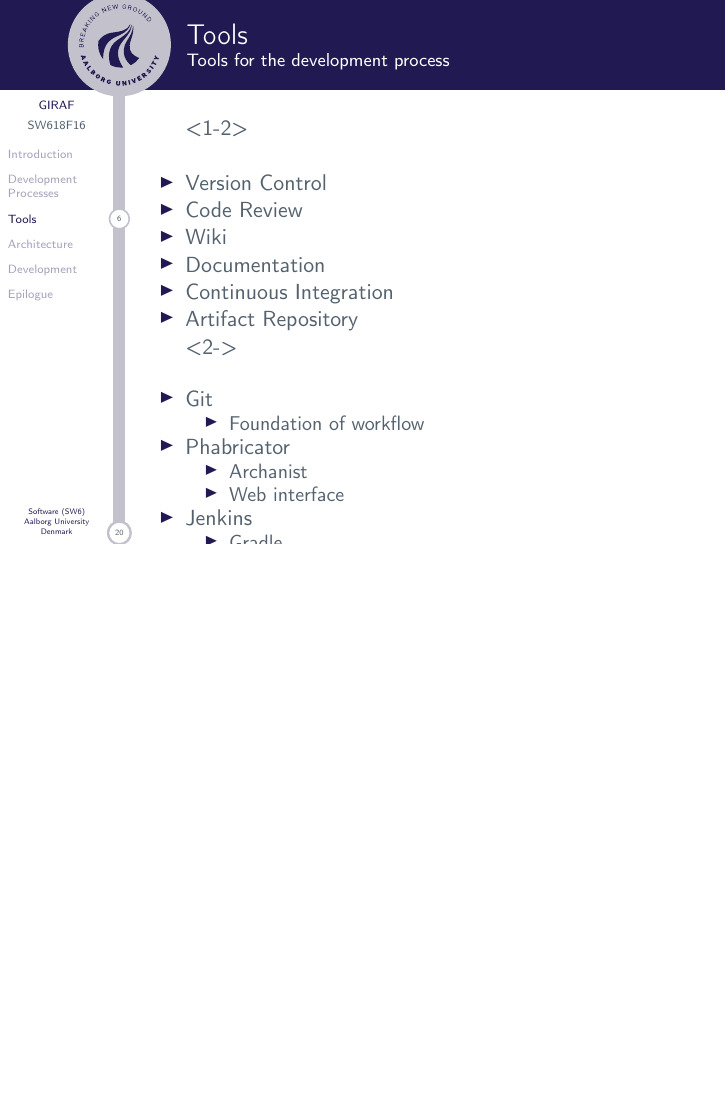
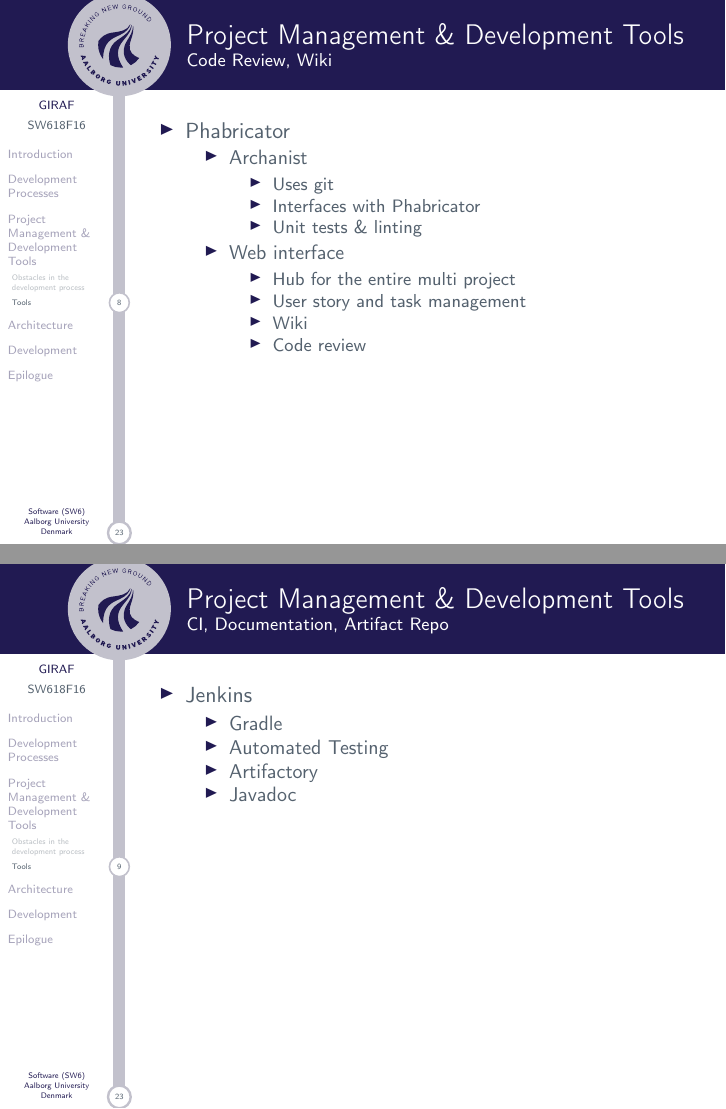
Before and after one commit to SW618/SW6-Presentation, LaTeX slides (master.tex, which reads slides/sass.tex): page 7 of 25 before the commit and pages 9 and 10 of 28 after it, the two joined at a grey line, the shorter picture padded with empty space. Compiled offline with pdfLaTeX.

Commit message:
ehheeheh

```diff
--- a/slides/sass.tex
+++ b/slides/sass.tex
@@ -1,6 +1,7 @@
-\section{Tools}
-    \begin{frame}[t]{Tools}\framesubtitle{Tools for the development process}
-        \begin{itemize}<1-2>
+\section{Project Management \& Development Tools}
+    \subsection{Obstacles in the development process}
+    \begin{frame}[t]{Project Management \& Development Tools}\framesubtitle{Tasks we need to solve}
+        \begin{itemize}
         	\item Version Control
         	\item Code Review
         	\item Wiki
@@ -8,5 +9,6 @@
         	\item Continuous Integration
         	\item Artifact Repository
         \end{itemize}
-
-        \begin{itemize}<2->
+    \end{frame}
+    \subsection{Tools}
+    \begin{frame}[t]{Project Management \& Development Tools}\framesubtitle{Version Control}
@@ -17,12 +25,31 @@
+    \begin{frame}[t]{Project Management \& Development Tools}\framesubtitle{Code Review, Wiki}
+        \begin{itemize}
         	\item Phabricator
         	\begin{itemize}
         		\item Archanist
+                \begin{itemize}
+                    \item Uses git
+                    \item Interfaces with Phabricator
+                    \item Unit tests \& linting
+                \end{itemize}
         		\item Web interface
+                \begin{itemize}
+                    \item Hub for the entire multi project
+                    \item User story and task management
+                    \item Wiki
+                    \item Code review
+                \end{itemize}
         	\end{itemize}
+        \end{itemize}
+    \end{frame}
+    \begin{frame}[t]{Project Management \& Development Tools}\framesubtitle{CI, Documentation, Artifact Repo}
+        \begin{itemize}
         	\item Jenkins
         	\begin{itemize}
         		\item Gradle
+                \item Automated Testing
         		\item Artifactory
+                \item Javadoc
         	\end{itemize}
         \end{itemize}
     \end{frame}
```
Also changed, not shown: slides/sass.tex (6 more changed lines).
